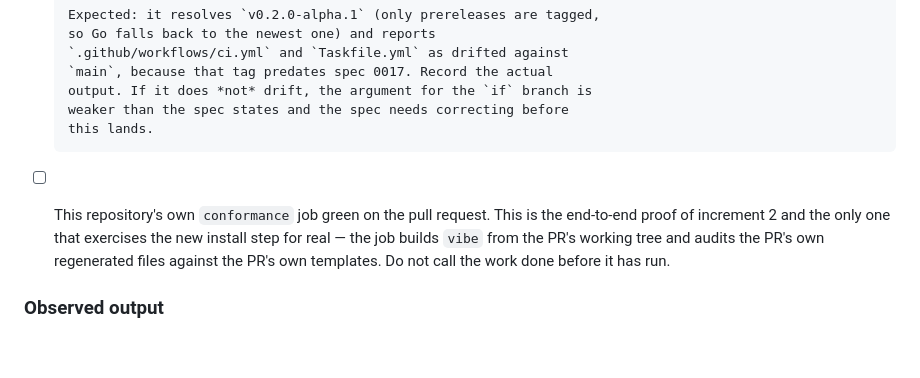
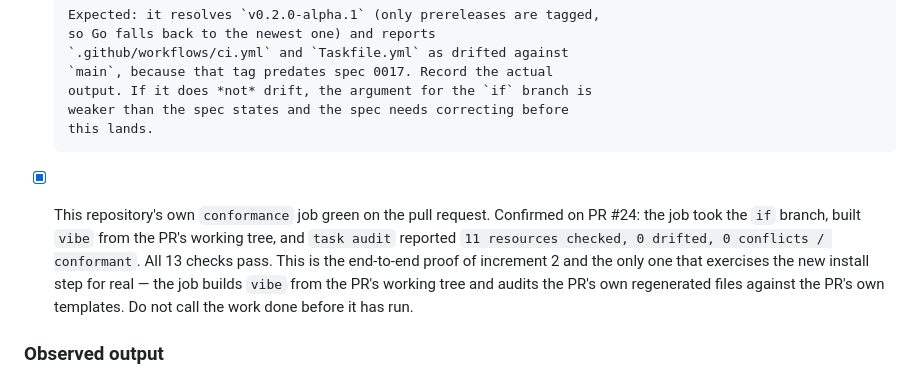
Before and after one commit to Manual-debuger/VibeConform, a Markdown page: docs/plans/0018-prod-go-audit-portability.md, the part around one of its changes. Drawn GitHub-style; blank space fills up the shorter version.

Commit message:
docs: record the conformance job's green run on PR #24
The self-hosting if branch is only ever exercised by this repository's
own CI, so the job running green is the end-to-end proof of it; there is
no test that can cover it.

```diff
--- a/docs/plans/0018-prod-go-audit-portability.md
+++ b/docs/plans/0018-prod-go-audit-portability.md
@@ -286,7 +286,11 @@ Recorded as run, with observed output, not as intent.
       output. If it does *not* drift, the argument for the `if` branch is
       weaker than the spec states and the spec needs correcting before
       this lands.
-- [ ] This repository's own `conformance` job green on the pull request.
+- [x] This repository's own `conformance` job green on the pull request.
+      Confirmed on PR #24: the job took the `if` branch, built `vibe` from
+      the PR's working tree, and `task audit` reported
+      `11 resources checked, 0 drifted, 0 conflicts / conformant`. All 13
+      checks pass.
       This is the end-to-end proof of increment 2 and the only one that
       exercises the new install step for real — the job builds `vibe` from
       the PR's working tree and audits the PR's own regenerated files
```
Also changed, not shown: other parts of docs/plans/0018-prod-go-audit-portability.md (+2 -2 lines).
